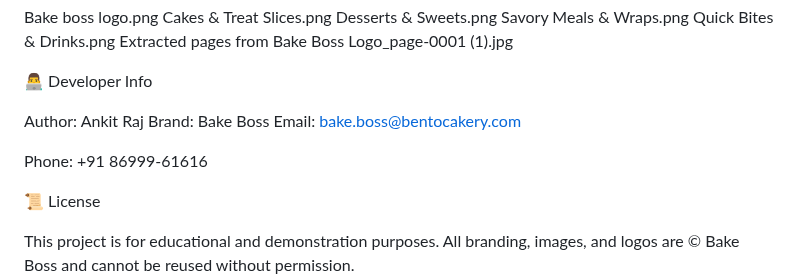
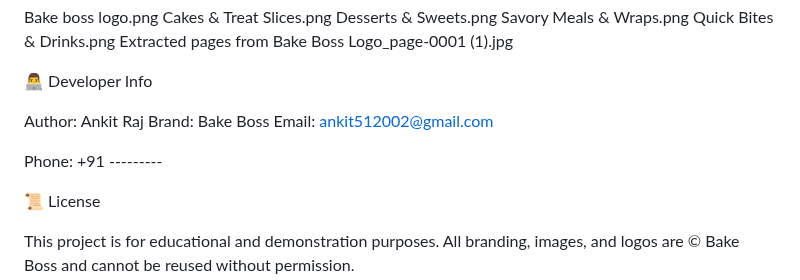
Before and after one commit to Hkrss1/Bake-Boss-site, a Markdown page: README.md, the part around the change. Drawn GitHub-style.

Commit message:
Change author's email and phone number
Updated contact information for the author.

```diff
--- a/README.md
+++ b/README.md
@@ -136,9 +136,9 @@ Extracted pages from Bake Boss Logo_page-0001 (1).jpg
 
 Author: Ankit Raj
 Brand: Bake Boss
-Email: bake.boss@bentocakery.com
+Email: ankit512002@gmail.com
 
-Phone: +91 86999-61616
+Phone: +91 ---------
 
 📜 License
 
```
